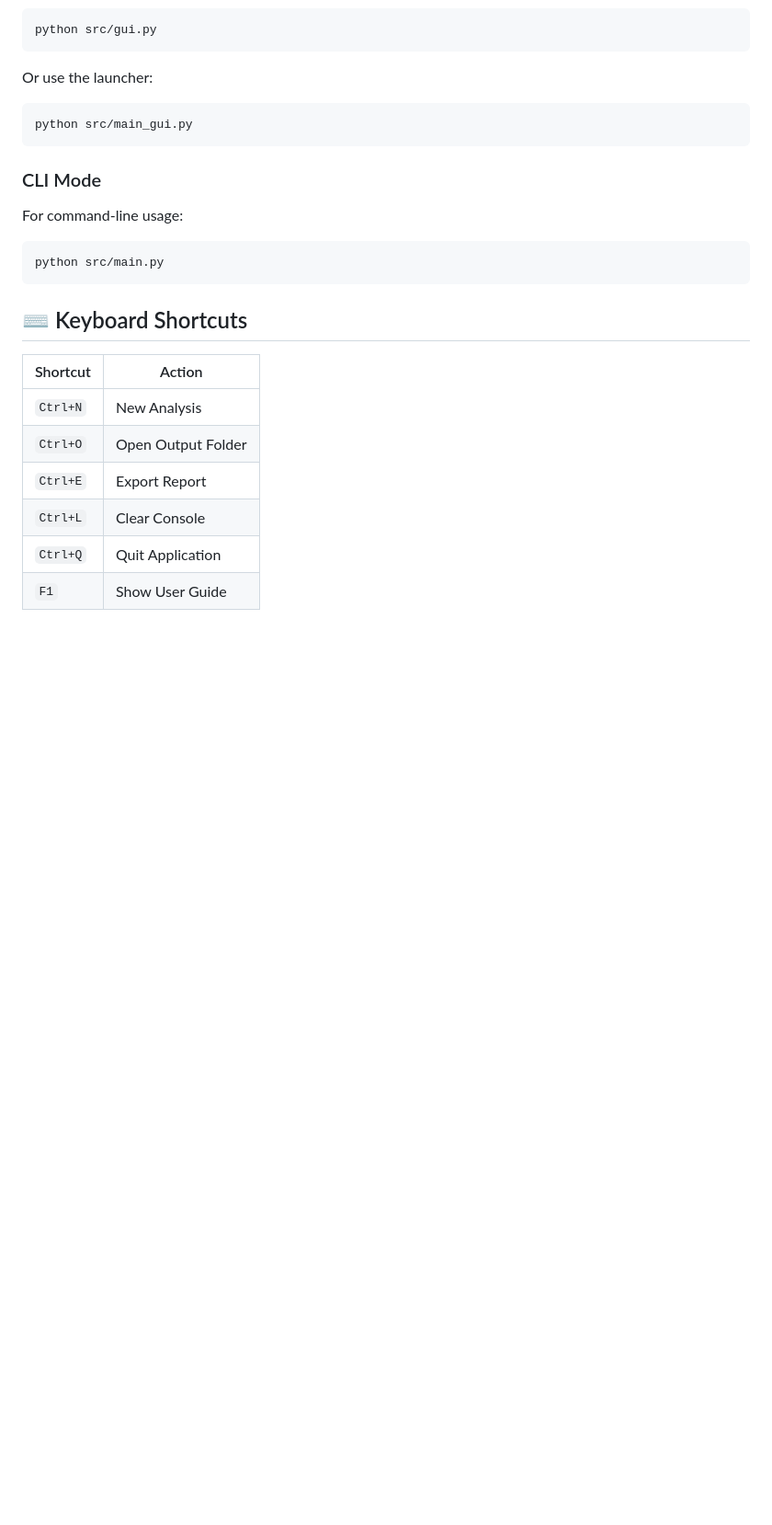
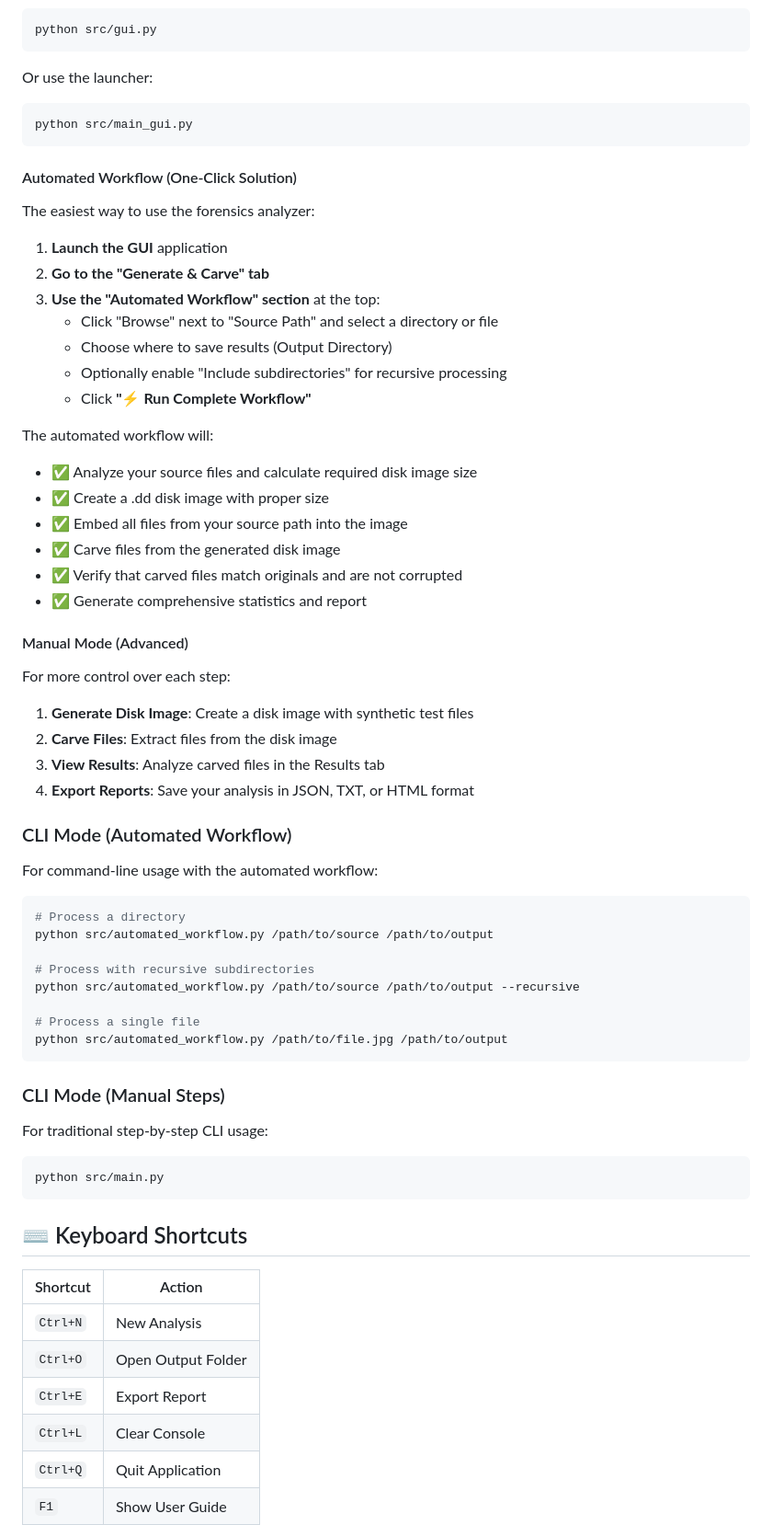
Before and after one commit to parththakar2003/forensics_analyzer, a Markdown page: forensics-analyzer/README.md, the part around one of its changes. Shown at 92% size. Drawn GitHub-style; blank space fills up the shorter version.

````diff
--- a/forensics-analyzer/README.md
+++ b/forensics-analyzer/README.md
@@ -111,9 +126,53 @@ Or use the launcher:
 python src/main_gui.py
 ```
 
-### CLI Mode
+#### Automated Workflow (One-Click Solution)
 
-For command-line usage:
+The easiest way to use the forensics analyzer:
+
+1. **Launch the GUI** application
+2. **Go to the "Generate & Carve" tab**
+3. **Use the "Automated Workflow" section** at the top:
+   - Click "Browse" next to "Source Path" and select a directory or file
+   - Choose where to save results (Output Directory)
+   - Optionally enable "Include subdirectories" for recursive processing
+   - Click **"⚡ Run Complete Workflow"**
+
+The automated workflow will:
+- ✅ Analyze your source files and calculate required disk image size
+- ✅ Create a .dd disk image with proper size
+- ✅ Embed all files from your source path into the image
+- ✅ Carve files from the generated disk image
+- ✅ Verify that carved files match originals and are not corrupted
+- ✅ Generate comprehensive statistics and report
+
+#### Manual Mode (Advanced)
+
+For more control over each step:
+
+1. **Generate Disk Image**: Create a disk image with synthetic test files
+2. **Carve Files**: Extract files from the disk image
+3. **View Results**: Analyze carved files in the Results tab
+4. **Export Reports**: Save your analysis in JSON, TXT, or HTML format
+
+### CLI Mode (Automated Workflow)
+
+For command-line usage with the automated workflow:
+
+```bash
+# Process a directory
+python src/automated_workflow.py /path/to/source /path/to/output
+
+# Process with recursive subdirectories
+python src/automated_workflow.py /path/to/source /path/to/output --recursive
+
+# Process a single file
+python src/automated_workflow.py /path/to/file.jpg /path/to/output
+```
+
+### CLI Mode (Manual Steps)
+
+For traditional step-by-step CLI usage:
 
 ```bash
 python src/main.py
````
Also changed, not shown: other parts of forensics-analyzer/README.md (+77 -2 lines), forensics-analyzer/AUTOMATED_WORKFLOW_GUIDE.md (added, +232 -0 lines).
